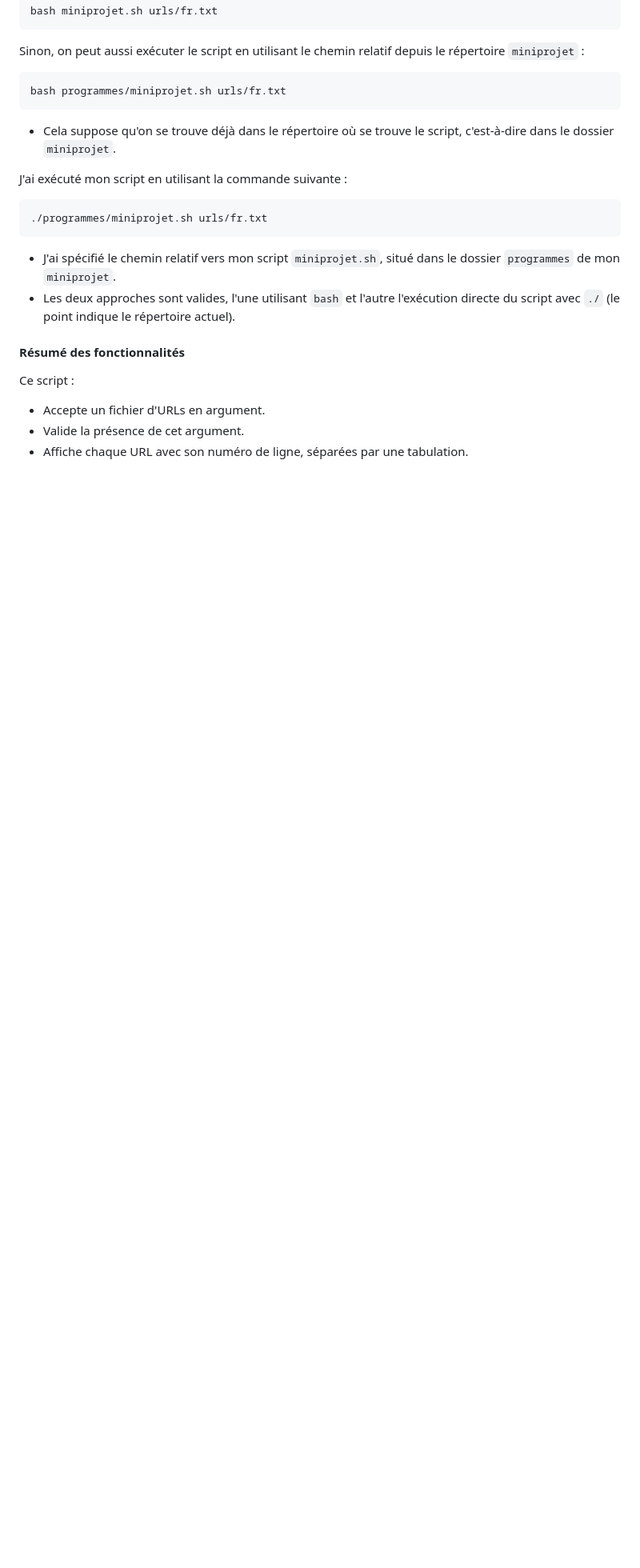
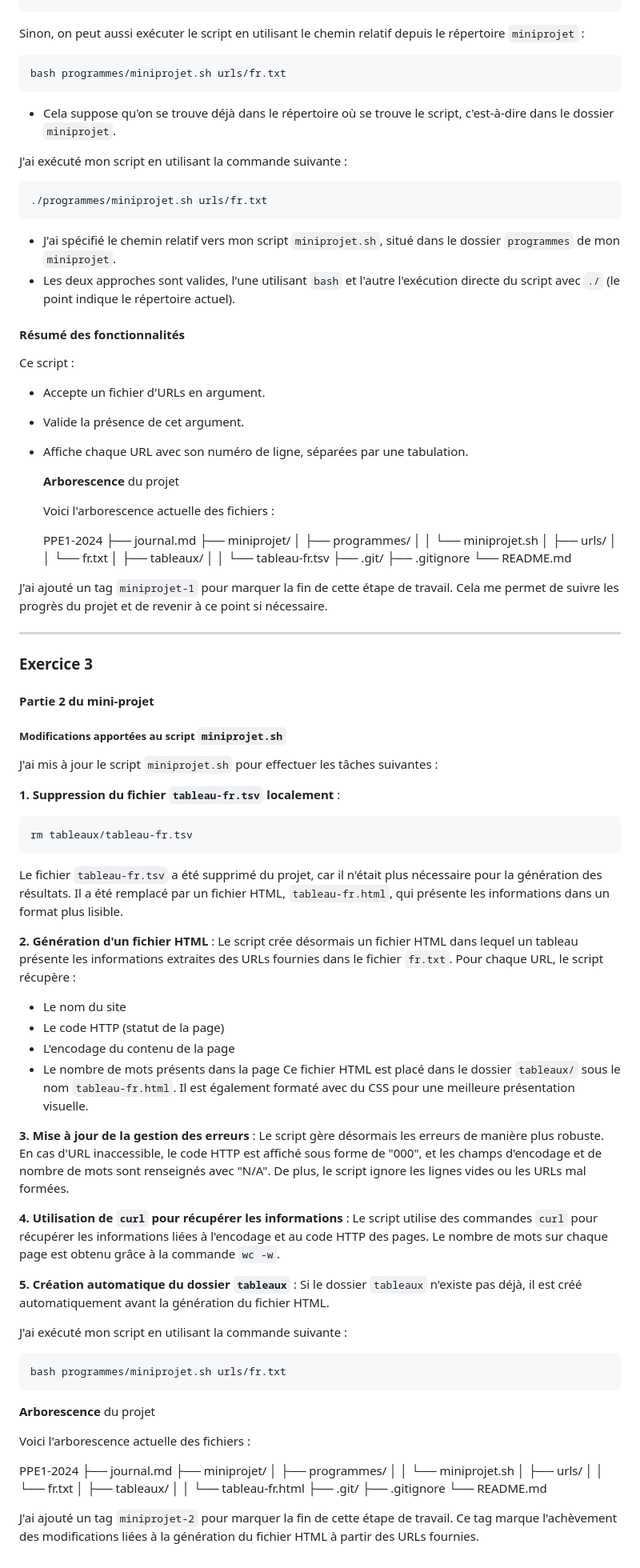
Before and after one commit to NATaaLiAAK/PPE1-2024, a Markdown page: journal.md, the part around the change printed below. Shown: that part at 80% size. GitHub-like rendering; blank space fills up the shorter version.

Commit message:
Mise à jour de journal.md avec les modifications de miniprojet.sh
- Suppression du fichier `tableau-fr.tsv` localement avec la commande `rm tableaux/tableau-fr.tsv`.
- Mise à jour du script `miniprojet.sh` pour générer un fichier HTML `tableau-fr.html` à partir des URLs dans `fr.txt`.
- Amélioration de la gestion des erreurs : traitement des URLs inaccessibles et gestion des encodages et nombre de mots.
- Utilisation de `curl` pour récupérer des informations sur les pages web.
- Création automatique du dossier `tableaux/` si celui-ci n'existe pas déjà.

````diff
--- a/journal.md
+++ b/journal.md
@@ -463,3 +464,84 @@ Ce script :
 + Accepte un fichier d'URLs en argument.
 + Valide la présence de cet argument.
 + Affiche chaque URL avec son numéro de ligne, séparées par une tabulation.
+
+  **Arborescence** du projet
+
+  Voici l'arborescence actuelle des fichiers :
+
+  PPE1-2024
+  ├── journal.md
+  ├── miniprojet/
+  │   ├── programmes/
+  │   │   └── miniprojet.sh
+  │   ├── urls/
+  │   │   └── fr.txt
+  │   ├── tableaux/
+  │   │   └── tableau-fr.tsv
+  ├── .git/
+  ├── .gitignore
+  └── README.md
+
+
+J'ai ajouté un tag `miniprojet-1` pour marquer la fin de cette étape de travail.
+Cela me permet de suivre les progrès du projet et de revenir à ce point si nécessaire.
+___________________________________________________________________________________________________________________________________________________
+
+### Exercice 3
+#### Partie 2 du mini-projet
+
+##### Modifications apportées au script `miniprojet.sh`
+
+J'ai mis à jour le script `miniprojet.sh` pour effectuer les tâches suivantes :
+
+**1.  Suppression du fichier `tableau-fr.tsv` localement** :
+```
+rm tableaux/tableau-fr.tsv
+```
+Le fichier `tableau-fr.tsv` a été supprimé du projet, car il n'était plus nécessaire pour la génération des résultats. Il a été remplacé par un fichier HTML, `tableau-fr.html`, qui présente les informations dans un format plus lisible.
+
+**2. Génération d'un fichier HTML** :
+Le script crée désormais un fichier HTML dans lequel un tableau présente les informations extraites des URLs fournies dans le fichier `fr.txt`. Pour chaque URL, le script récupère :
+
+- Le nom du site
+- Le code HTTP (statut de la page)
+- L'encodage du contenu de la page
+- Le nombre de mots présents dans la page
+Ce fichier HTML est placé dans le dossier `tableaux/` sous le nom `tableau-fr.html`. Il est également formaté avec du CSS pour une meilleure présentation visuelle.
+
+**3. Mise à jour de la gestion des erreurs** :
+Le script gère désormais les erreurs de manière plus robuste. En cas d'URL inaccessible, le code HTTP est affiché sous forme de "000", et les champs d'encodage et de nombre de mots sont renseignés avec "N/A". De plus, le script ignore les lignes vides ou les URLs mal formées.
+
+**4. Utilisation de `curl` pour récupérer les informations** :
+Le script utilise des commandes `curl` pour récupérer les informations liées à l'encodage et au code HTTP des pages. Le nombre de mots sur chaque page est obtenu grâce à la commande `wc -w`.
+
+**5. Création automatique du dossier `tableaux`** :
+Si le dossier `tableaux` n'existe pas déjà, il est créé automatiquement avant la génération du fichier HTML.
+
+
+J'ai exécuté mon script en utilisant la commande suivante :
+```
+bash programmes/miniprojet.sh urls/fr.txt
+```
+
+  **Arborescence** du projet
+
+  Voici l'arborescence actuelle des fichiers :
+
+
+  PPE1-2024
+  ├── journal.md
+  ├── miniprojet/
+  │   ├── programmes/
+  │   │   └── miniprojet.sh
+  │   ├── urls/
+  │   │   └── fr.txt
+  │   ├── tableaux/
+  │   │   └── tableau-fr.html
+  ├── .git/
+  ├── .gitignore
+  └── README.md
+
+
+J'ai ajouté un tag `miniprojet-2` pour marquer la fin de cette étape de travail.
+Ce tag marque l'achèvement des modifications liées à la génération du fichier HTML à partir des URLs fournies.
````
Also changed, not shown: other parts of journal.md (+1 -0 lines).
